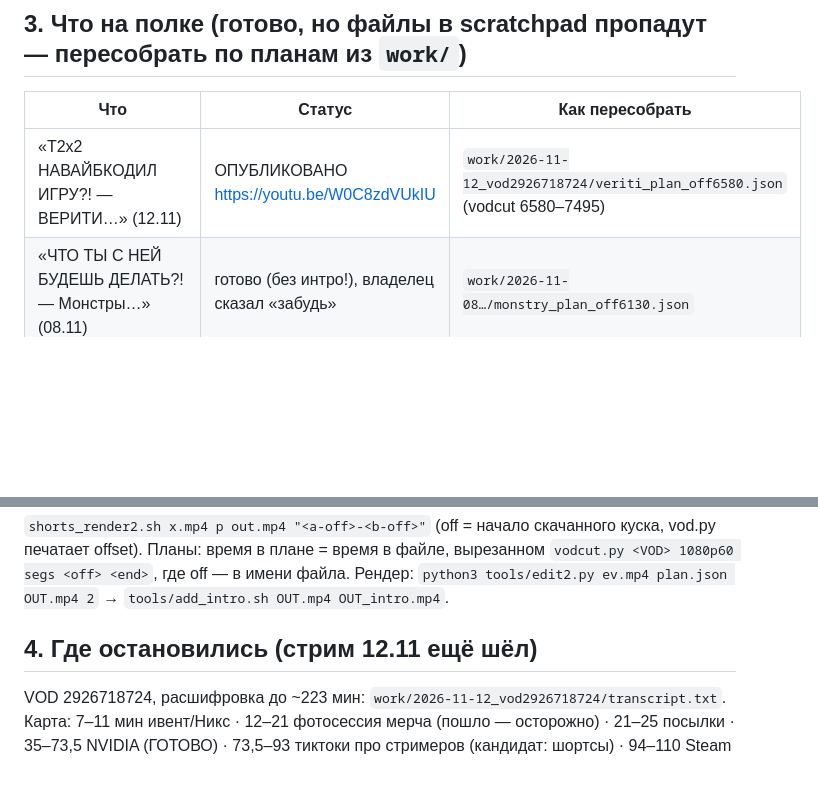
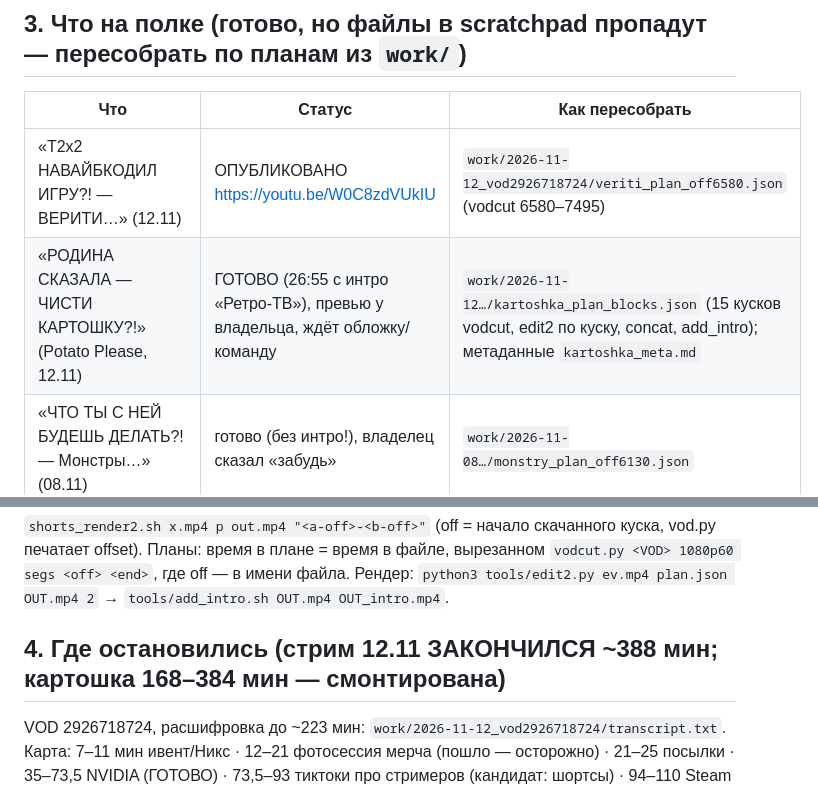
Before and after one commit to Wddis/Pol, a Markdown page: docs/HANDOFF.md, 2 parts joined by grey strips. GitHub-like rendering; blank space fills up the shorter version.

Commit message:
HANDOFF: картошка смонтирована (26:55), ждёт обложку и команду
Co-Authored-By: Claude Opus 5.5 <noreply@anthropic.com>
Claude-Session: https://claude.ai/code/session_01He1G4bvuq8BXNN37gztGTP

```diff
--- a/docs/HANDOFF.md
+++ b/docs/HANDOFF.md
@@ -36,6 +36,7 @@ npm pack @fontsource/rubik-dirt@5.3.0 @fontsource/russo-one@5.3.0 @fontsource/mo
 | Что | Статус | Как пересобрать |
 |---|---|---|
 | «T2x2 НАВАЙБКОДИЛ ИГРУ?! — ВЕРИТИ…» (12.11) | ОПУБЛИКОВАНО https://youtu.be/W0C8zdVUkIU | `work/2026-11-12_vod2926718724/veriti_plan_off6580.json` (vodcut 6580–7495) |
+| «РОДИНА СКАЗАЛА — ЧИСТИ КАРТОШКУ?!» (Potato Please, 12.11) | ГОТОВО (26:55 с интро «Ретро-ТВ»), превью у владельца, ждёт обложку/команду | `work/2026-11-12…/kartoshka_plan_blocks.json` (15 кусков vodcut, edit2 по куску, concat, add_intro); метаданные `kartoshka_meta.md` |
 | «ЧТО ТЫ С НЕЙ БУДЕШЬ ДЕЛАТЬ?! — Монстры…» (08.11) | готово (без интро!), владелец сказал «забудь» | `work/2026-11-08…/monstry_plan_off6130.json` |
 | Шортсы 12.11: «Если она горячая…», «Совет школьнику», «Виски с колой» | ПЕРЕСОБРАНЫ в дизайне v2 «clean» 12.11, ждут команды | VOD 2926718724: 4382.7–4412.6, 3820.4–3872.6 (SCR=1210:680:12:112 CAM=693:390:1227:690), виски 2842.6–2884.8 (TALK=956:1080:402:0, шаблон --talk); `work/2026-11-12…/*_studio.json` |
 | Шортсы 08.11 (Погони): «Идти ли в айти?», «Держи собаку» | ПЕРЕСОБРАНЫ в v2 «clean», ждут команды | VOD 2923062211: 5439.9–5453.9 + 5504.7–5545.0; 6021.2–6062.5 (SCR=1280:720:0:105 CAM=640:364:1280:716); `work/2026-11-08…/short4/5_studio.json` |
@@ -44,7 +45,7 @@ npm pack @fontsource/rubik-dirt@5.3.0 @fontsource/russo-one@5.3.0 @fontsource/mo
 Планы: время в плане = время в файле, вырезанном `vodcut.py <VOD> 1080p60 segs <off> <end>`, где off — в имени файла.
 Рендер: `python3 tools/edit2.py ev.mp4 plan.json OUT.mp4 2` → `tools/add_intro.sh OUT.mp4 OUT_intro.mp4`.
 
-## 4. Где остановились (стрим 12.11 ещё шёл)
+## 4. Где остановились (стрим 12.11 ЗАКОНЧИЛСЯ ~388 мин; картошка 168–384 мин — смонтирована)
 VOD 2926718724, расшифровка до ~223 мин: `work/2026-11-12_vod2926718724/transcript.txt`.
 Карта: 7–11 мин ивент/Никс · 12–21 фотосессия мерча (пошло — осторожно) · 21–25 посылки · 35–73,5 NVIDIA (ГОТОВО) ·
 73,5–93 тиктоки про стримеров (кандидат: шортсы) · 94–110 Steam Frame (ГОТОВО) · 110–125 Верити (ГОТОВО) ·
```
